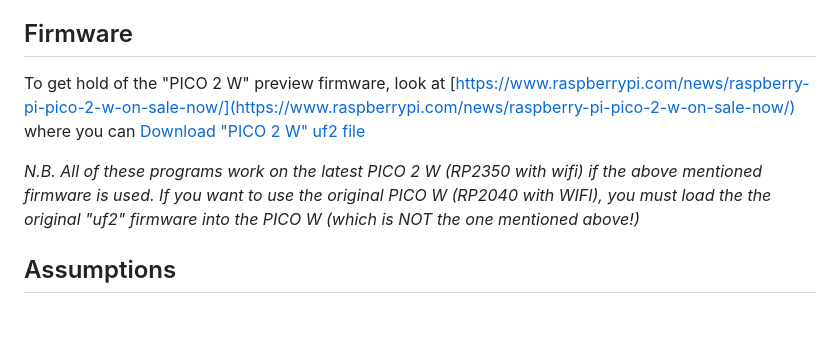
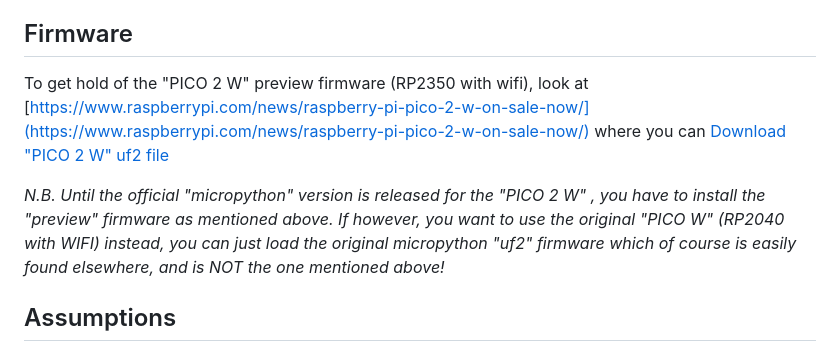
Before and after one commit to CurlyWurly-1/PICO-W-Micropython-examples, a Markdown page: README.md, the part around the change. GitHub-like rendering; blank space fills up the shorter version.

```diff
--- a/README.md
+++ b/README.md
@@ -13,10 +13,10 @@ The purpose of this page is to enable you to get started using these modules. On
 All you have to do is methodically follow Steps 1 to 4 as outlined in the below section called **"THE PROGRAMS, HOW TO USE AND THEIR SEQUENCE"** .
 
 ## Firmware
-To get hold of the "PICO 2 W" preview firmware, look at [https://www.raspberrypi.com/news/raspberry-pi-pico-2-w-on-sale-now/](https://www.raspberrypi.com/news/raspberry-pi-pico-2-w-on-sale-now/)
+To get hold of the "PICO 2 W" preview firmware (RP2350 with wifi), look at [https://www.raspberrypi.com/news/raspberry-pi-pico-2-w-on-sale-now/](https://www.raspberrypi.com/news/raspberry-pi-pico-2-w-on-sale-now/)
 where you can [Download "PICO 2 W" uf2 file](https://downloads.raspberrypi.com/micropython/mp_firmware_unofficial_latest.uf2 )
 
-_N.B. All of these programs work on the latest PICO 2 W (RP2350 with wifi) if the above mentioned firmware is used. If you want to use the original PICO W (RP2040 with WIFI), you must load the the original "uf2" firmware into the PICO W (which is NOT the one mentioned above!)_
+_N.B. Until the official "micropython" version is released for the "PICO 2 W" , you have to install the "preview" firmware as mentioned above. If however, you want to use the original "PICO W" (RP2040 with WIFI) instead, you can just load the original micropython "uf2" firmware which of course is easily found elsewhere, and is NOT the one mentioned above!_
 
 ## Assumptions
  - This page assumes that you have already set up your PICO W (or PICO 2 W) with the correct firmware, as discussed above.
```
